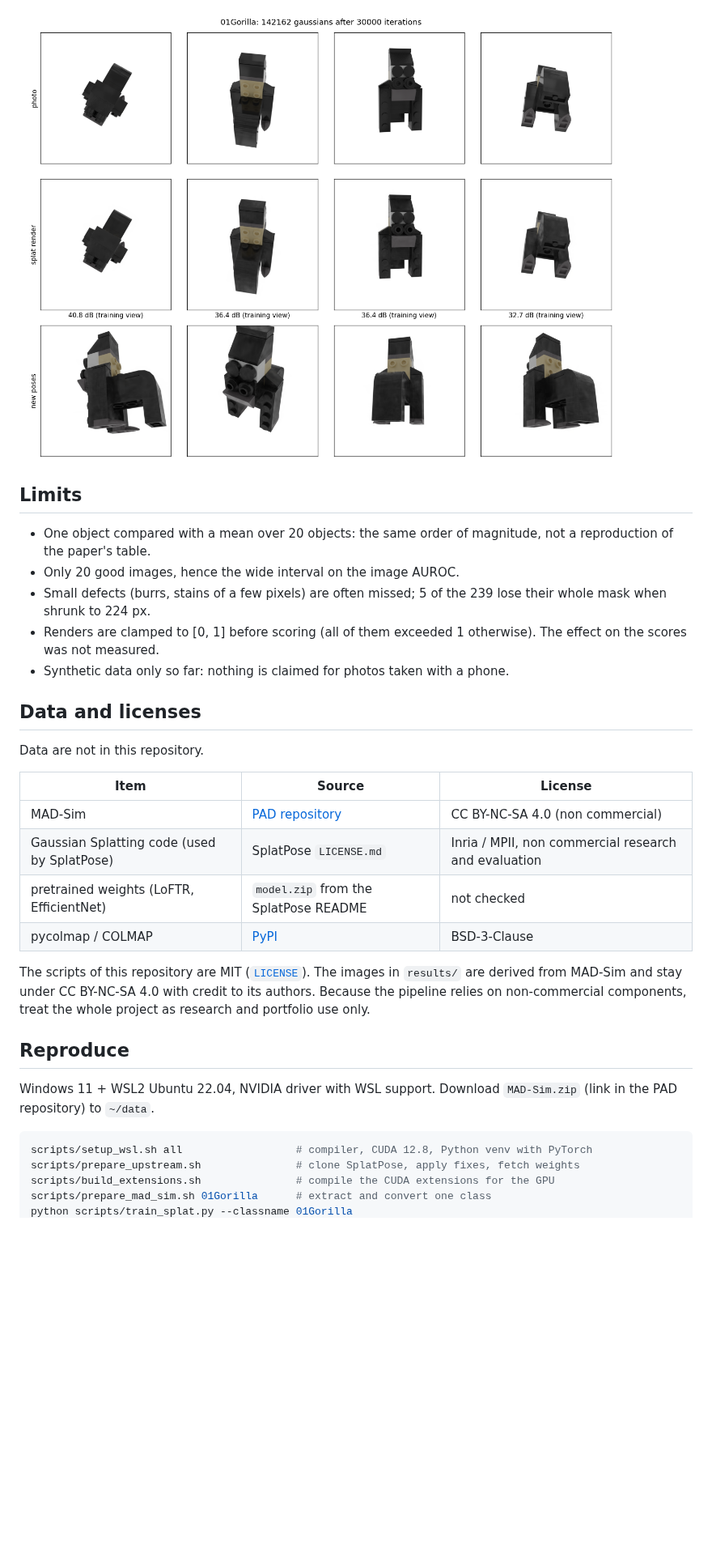
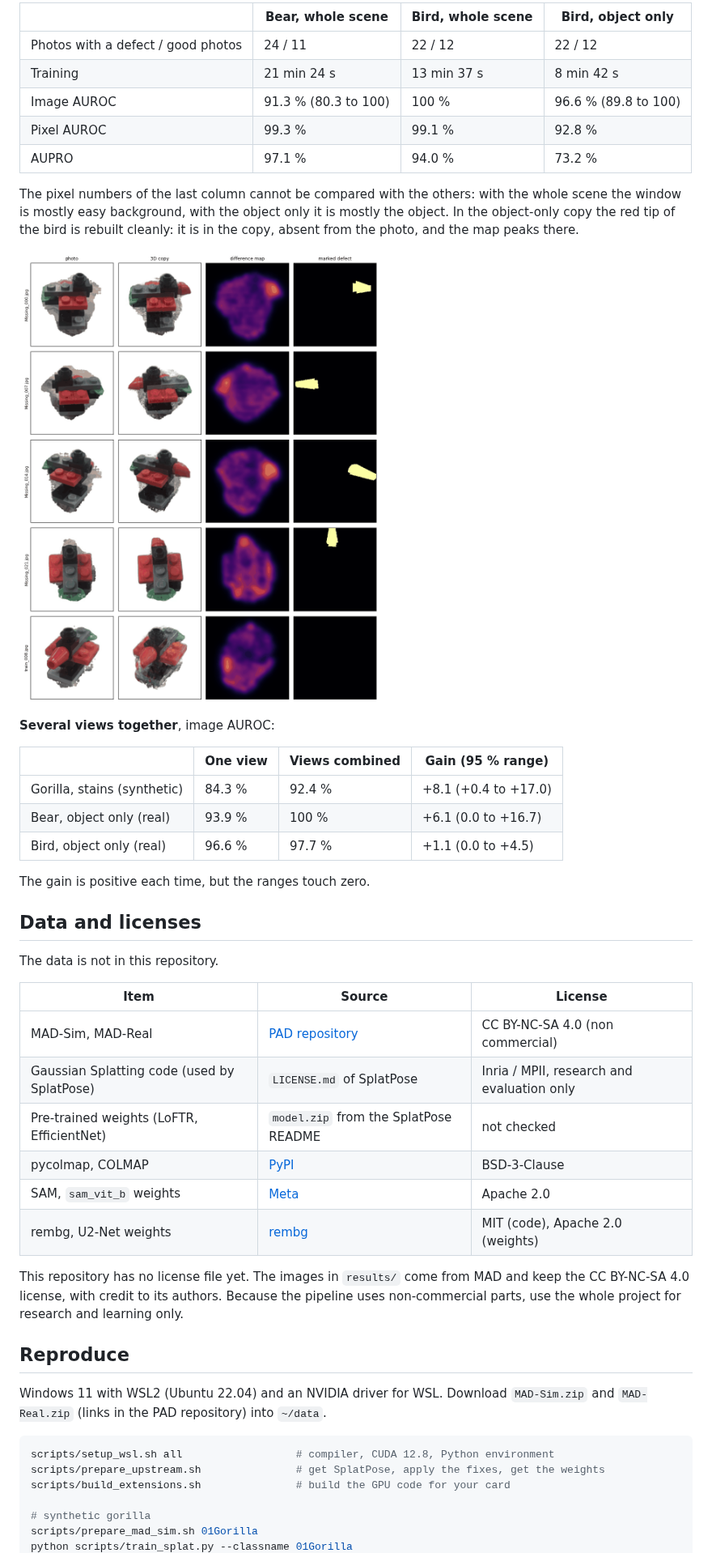
Before and after one commit to Alex-Amedro/Defect_detector, a Markdown page: README.md, the part around one of its changes. Shown at 81% size. Rendered like a GitHub page; pictures changed too: results/figures/real_detect_Bird_seg.png (added), results/figures/step0_01Gorilla_renders.png (deleted); blank space fills up the shorter version.

````diff
--- a/README.md
+++ b/README.md
@@ -52,36 +57,55 @@ Image AUROC by defect type: missing part 97.0 %, burr 91.6 %, stain 84.3 %.
 
-![Photos vs splat renders](results/figures/step0_01Gorilla_renders.png)
+| | Bear, whole scene | Bird, whole scene | Bird, object only |
+|---|---|---|---|
+| Photos with a defect / good photos | 24 / 11 | 22 / 12 | 22 / 12 |
+| Training | 21 min 24 s | 13 min 37 s | 8 min 42 s |
+| Image AUROC | 91.3 % (80.3 to 100) | 100 % | 96.6 % (89.8 to 100) |
+| Pixel AUROC | 99.3 % | 99.1 % | 92.8 % |
+| AUPRO | 97.1 % | 94.0 % | 73.2 % |
 
-## Limits
+The pixel numbers of the last column cannot be compared with the others: with the whole scene the window is mostly
+easy background, with the object only it is mostly the object. In the object-only copy the red tip of the bird is
+rebuilt cleanly: it is in the copy, absent from the photo, and the map peaks there.
 
-- One object compared with a mean over 20 objects: the same order of magnitude, not a reproduction of the paper's table.
-- Only 20 good images, hence the wide interval on the image AUROC.
-- Small defects (burrs, stains of a few pixels) are often missed; 5 of the 239 lose their whole mask when shrunk to 224 px.
-- Renders are clamped to [0, 1] before scoring (all of them exceeded 1 otherwise). The effect on the scores was not measured.
-- Synthetic data only so far: nothing is claimed for photos taken with a phone.
+![Bird, object only: photo, 3D copy, difference map, marked defect](results/figures/real_detect_Bird_seg.png)
+
+**Several views together**, image AUROC:
+
+| | One view | Views combined | Gain (95 % range) |
+|---|---|---|---|
+| Gorilla, stains (synthetic) | 84.3 % | 92.4 % | +8.1 (+0.4 to +17.0) |
+| Bear, object only (real) | 93.9 % | 100 % | +6.1 (0.0 to +16.7) |
+| Bird, object only (real) | 96.6 % | 97.7 % | +1.1 (0.0 to +4.5) |
+
+The gain is positive each time, but the ranges touch zero.
 
 ## Data and licenses
 
-Data are not in this repository.
+The data is not in this repository.
 
 | Item | Source | License |
 |---|---|---|
-| MAD-Sim | [PAD repository](https://github.com/EricLee0224/PAD) | CC BY-NC-SA 4.0 (non commercial) |
-| Gaussian Splatting code (used by SplatPose) | SplatPose `LICENSE.md` | Inria / MPII, non commercial research and evaluation |
-| pretrained weights (LoFTR, EfficientNet) | `model.zip` from the SplatPose README | not checked |
-| pycolmap / COLMAP | [PyPI](https://pypi.org/project/pycolmap/) | BSD-3-Clause |
+| MAD-Sim, MAD-Real | [PAD repository](https://github.com/EricLee0224/PAD) | CC BY-NC-SA 4.0 (non commercial) |
+| Gaussian Splatting code (used by SplatPose) | `LICENSE.md` of SplatPose | Inria / MPII, research and evaluation only |
+| Pre-trained weights (LoFTR, EfficientNet) | `model.zip` from the SplatPose README | not checked |
+| pycolmap, COLMAP | [PyPI](https://pypi.org/project/pycolmap/) | BSD-3-Clause |
+| SAM, `sam_vit_b` weights | [Meta](https://github.com/facebookresearch/segment-anything) | Apache 2.0 |
+| rembg, U2-Net weights | [rembg](https://github.com/danielgatis/rembg) | MIT (code), Apache 2.0 (weights) |
 
-The scripts of this repository are MIT ([`LICENSE`](LICENSE)). The images in `results/` are derived from MAD-Sim and
-stay under CC BY-NC-SA 4.0 with credit to its authors. Because the pipeline relies on non-commercial components,
-treat the whole project as research and portfolio use only.
+This repository has no license file yet. The images in `results/` come from MAD and keep the CC BY-NC-SA 4.0 license,
+with credit to its authors. Because the pipeline uses non-commercial parts, use the whole project for research and
+learning only.
 
 ## Reproduce
 
-Windows 11 + WSL2 Ubuntu 22.04, NVIDIA driver with WSL support. Download `MAD-Sim.zip` (link in the PAD repository) to `~/data`.
+Windows 11 with WSL2 (Ubuntu 22.04) and an NVIDIA driver for WSL. Download `MAD-Sim.zip` and `MAD-Real.zip` (links in
+the PAD repository) into `~/data`.
 
 ```bash
-scripts/setup_wsl.sh all                  # compiler, CUDA 12.8, Python venv with PyTorch
-scripts/prepare_upstream.sh               # clone SplatPose, apply fixes, fetch weights
-scripts/build_extensions.sh               # compile the CUDA extensions for the GPU
-scripts/prepare_mad_sim.sh 01Gorilla      # extract and convert one class
+scripts/setup_wsl.sh all                  # compiler, CUDA 12.8, Python environment
+scripts/prepare_upstream.sh               # get SplatPose, apply the fixes, get the weights
+scripts/build_extensions.sh               # build the GPU code for your card
+
+# synthetic gorilla
+scripts/prepare_mad_sim.sh 01Gorilla
 python scripts/train_splat.py --classname 01Gorilla
````
Also changed, not shown: other parts of README.md (+54 -33 lines), results/figures/step1_01Gorilla_full_heatmaps.png, 16 other files.
